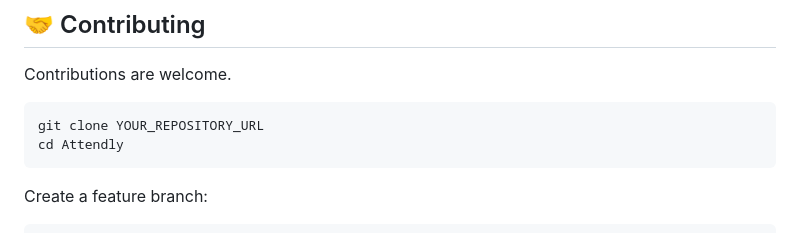
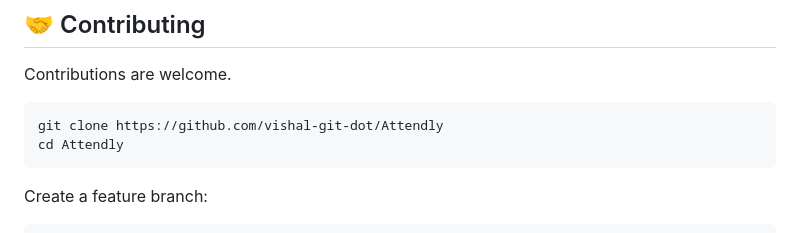
Before and after one commit to vishal-git-dot/Attendly, a Markdown page: README.md, the part around the change. Rendered like a GitHub page.

Commit message:
Update clone command with actual repository URL

````diff
--- a/README.md
+++ b/README.md
@@ -731,7 +731,7 @@ Attendly can be adapted for:
 Contributions are welcome.
 
 ```bash
-git clone YOUR_REPOSITORY_URL
+git clone https://github.com/vishal-git-dot/Attendly
 cd Attendly
 ```
 
````
